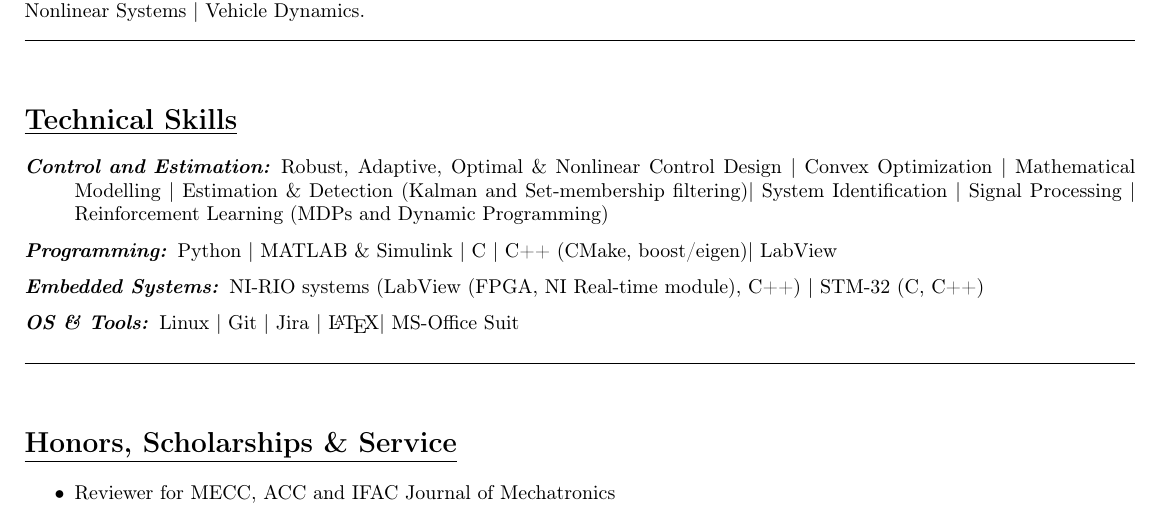
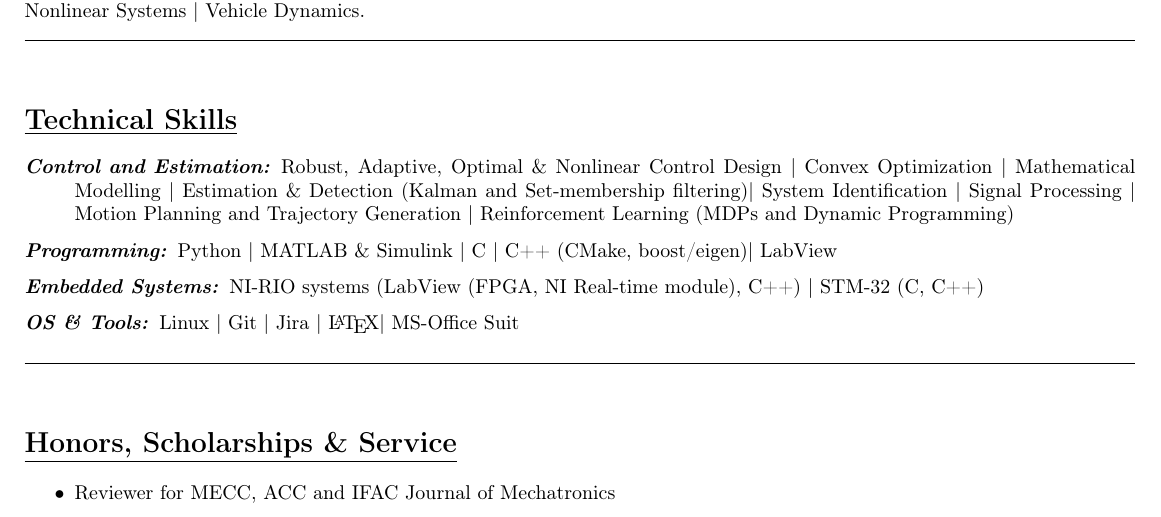
Before and after one commit to SeshaCharla/resume, a LaTeX CV (SeshaCharla_resume.tex, which reads secs/skills.tex): part of page 2 of 2, cut so that both start at the same text. The pictures show the PDF file SeshaCharla_resume.pdf that the author committed with the source.

Commit message:
in skill as well

```diff
--- a/secs/skills.tex
+++ b/secs/skills.tex
@@ -4,6 +4,7 @@
         Convex Optimization | Mathematical Modelling |
         Estimation \& Detection (Kalman and Set-membership filtering)|
         System Identification | Signal Processing |
+        Motion Planning and Trajectory Generation |
         Reinforcement Learning (MDPs and Dynamic Programming)
         %===
         \item[\itbf{Programming:}] Python | MATLAB \& Simulink | C | C++ (CMake, boost/eigen)| LabView
```
Also changed, not shown: SeshaCharla_resume.pdf.
